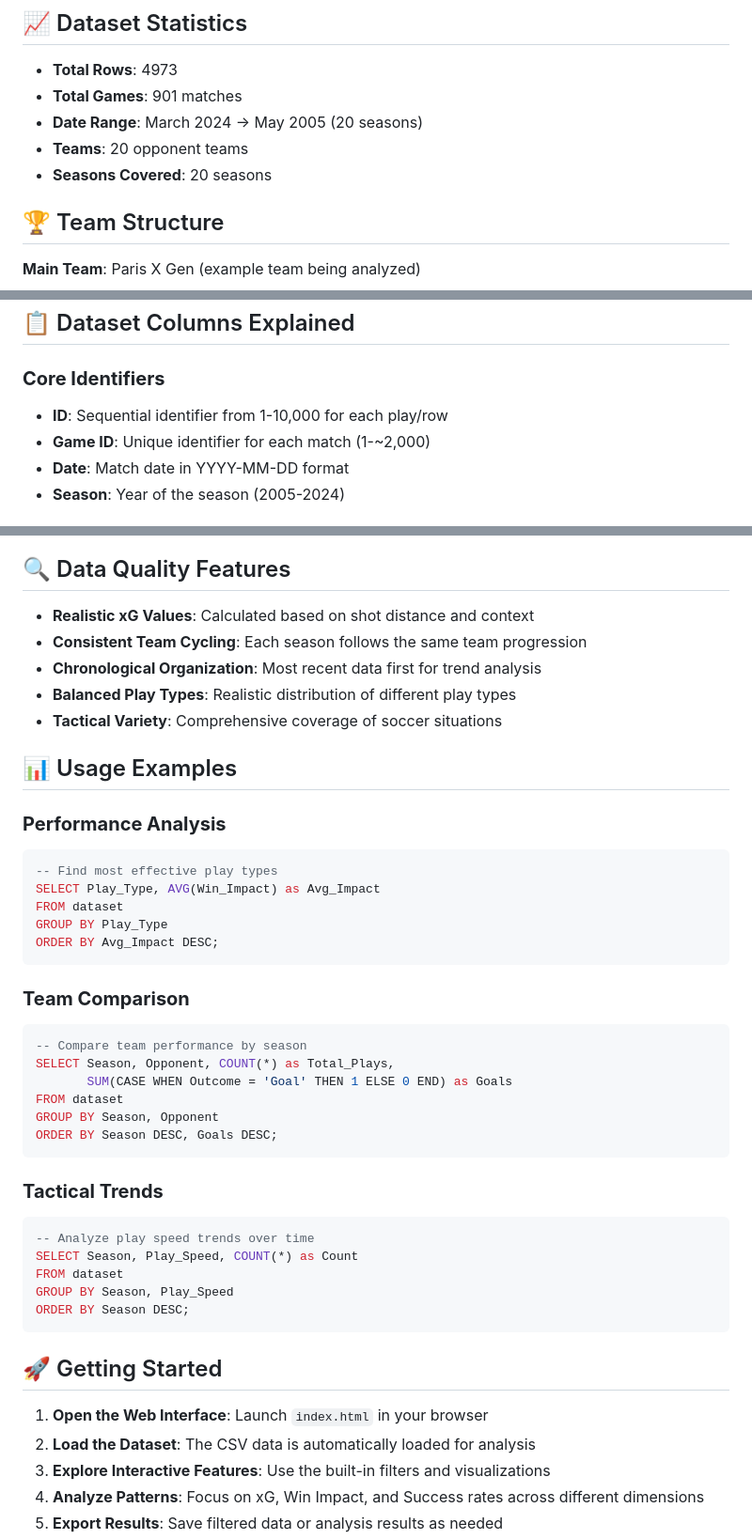
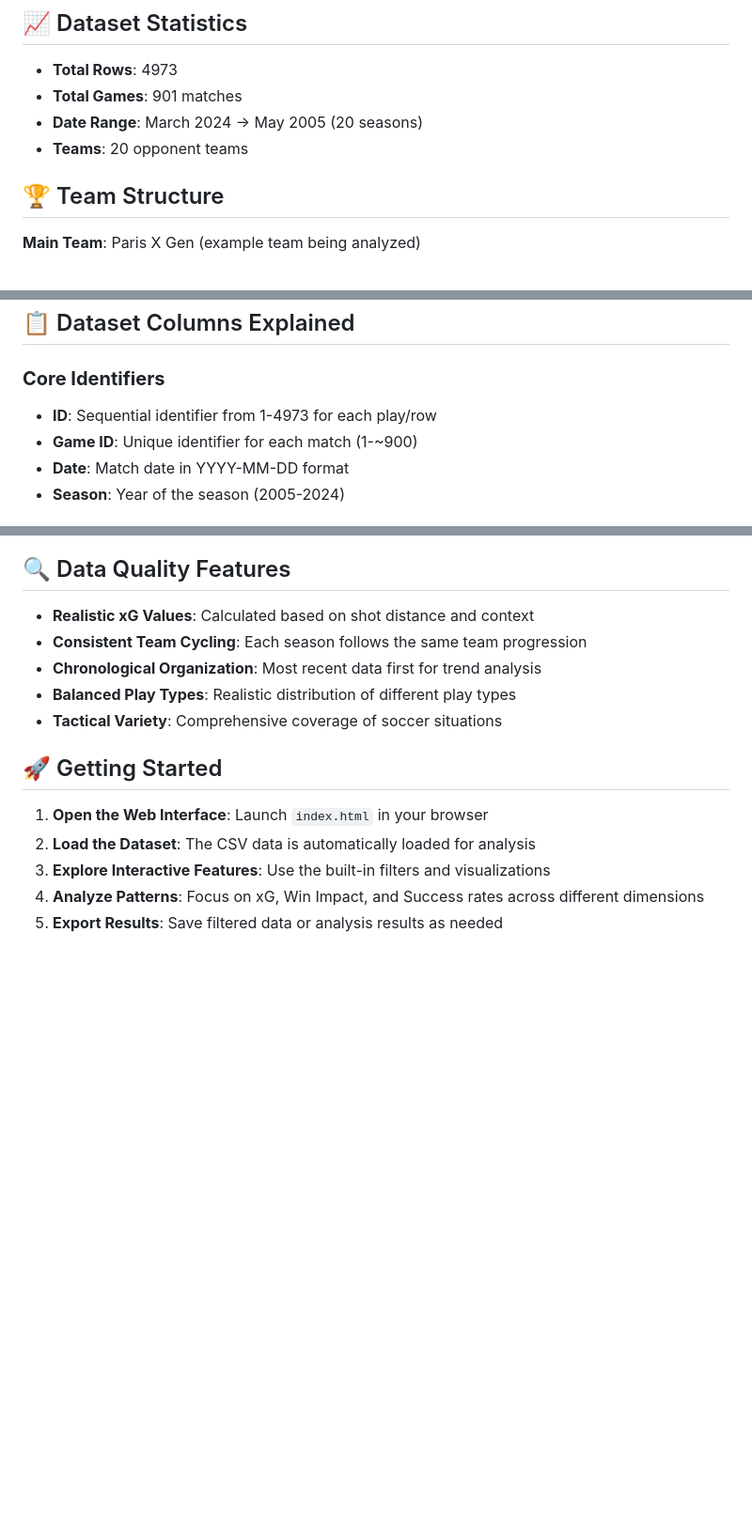
Before and after one commit to tahash4h/Play2Win, a Markdown page: README.md, 3 parts joined by grey strips. Shown: that part at 94% size. GitHub-like rendering; blank space fills up the shorter version.

````diff
--- a/README.md
+++ b/README.md
@@ -23,7 +23,6 @@ This local soccer tracker enables users to explore questions such as:
 - **Total Games**: 901 matches
 - **Date Range**: March 2024 → May 2005 (20 seasons)
 - **Teams**: 20 opponent teams
-- **Seasons Covered**: 20 seasons
 
 ## 🏆 Team Structure
 
@@ -40,8 +39,8 @@ Each season cycles through all 20 opponent teams, ensuring consistent representa
 ## 📋 Dataset Columns Explained
 
 ### **Core Identifiers**
-- **ID**: Sequential identifier from 1-10,000 for each play/row
-- **Game ID**: Unique identifier for each match (1-~2,000)
+- **ID**: Sequential identifier from 1-4973 for each play/row
+- **Game ID**: Unique identifier for each match (1-~900)
 - **Date**: Match date in YYYY-MM-DD format
 - **Season**: Year of the season (2005-2024)
 
@@ -129,35 +128,6 @@ Each season cycles through all 20 opponent teams, ensuring consistent representa
 - **Balanced Play Types**: Realistic distribution of different play types
 - **Tactical Variety**: Comprehensive coverage of soccer situations
 
-## 📊 Usage Examples
-
-### **Performance Analysis**
-```sql
--- Find most effective play types
-SELECT Play_Type, AVG(Win_Impact) as Avg_Impact
-FROM dataset
-GROUP BY Play_Type
-ORDER BY Avg_Impact DESC;
-```
-
-### **Team Comparison**
-```sql
--- Compare team performance by season
-SELECT Season, Opponent, COUNT(*) as Total_Plays,
-       SUM(CASE WHEN Outcome = 'Goal' THEN 1 ELSE 0 END) as Goals
-FROM dataset
-GROUP BY Season, Opponent
-ORDER BY Season DESC, Goals DESC;
-```
-
-### **Tactical Trends**
-```sql
--- Analyze play speed trends over time
-SELECT Season, Play_Speed, COUNT(*) as Count
-FROM dataset
-GROUP BY Season, Play_Speed
-ORDER BY Season DESC;
-```
 
 ## 🚀 Getting Started
 
````
Also changed, not shown: other parts of README.md (+6 -20 lines).
